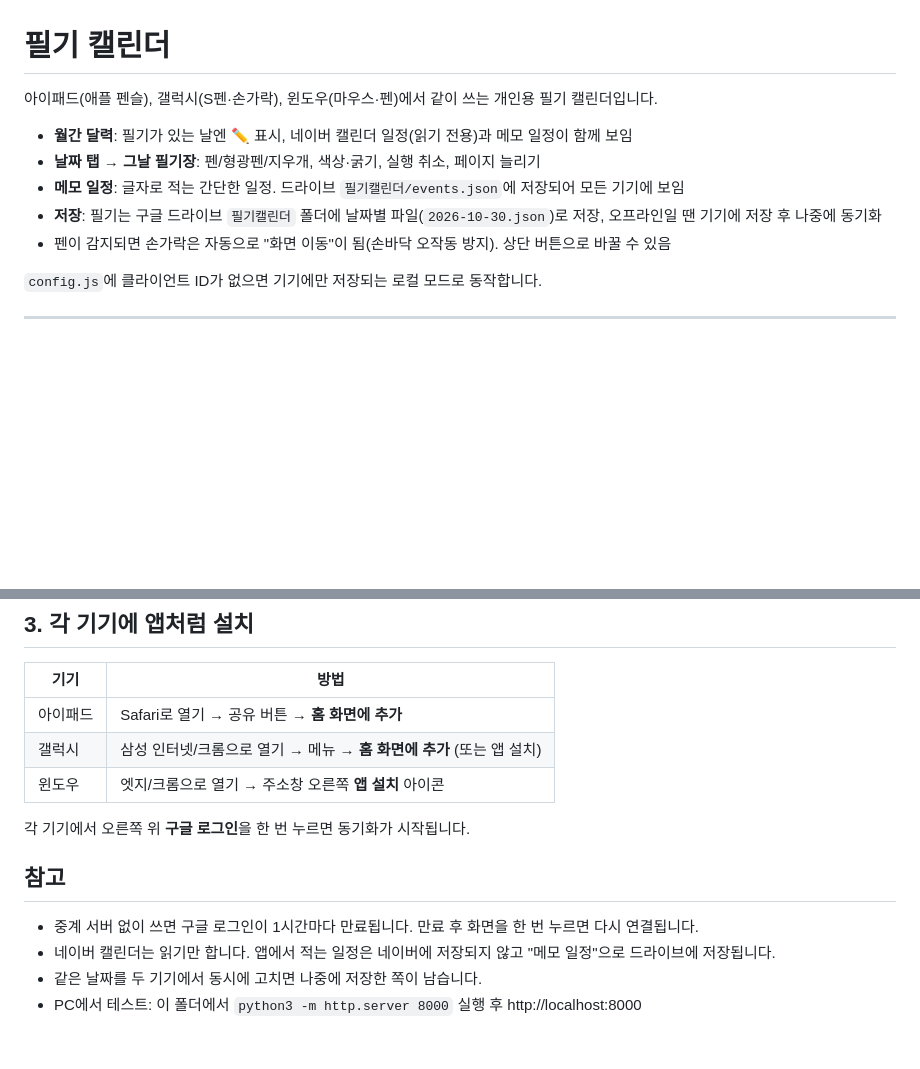
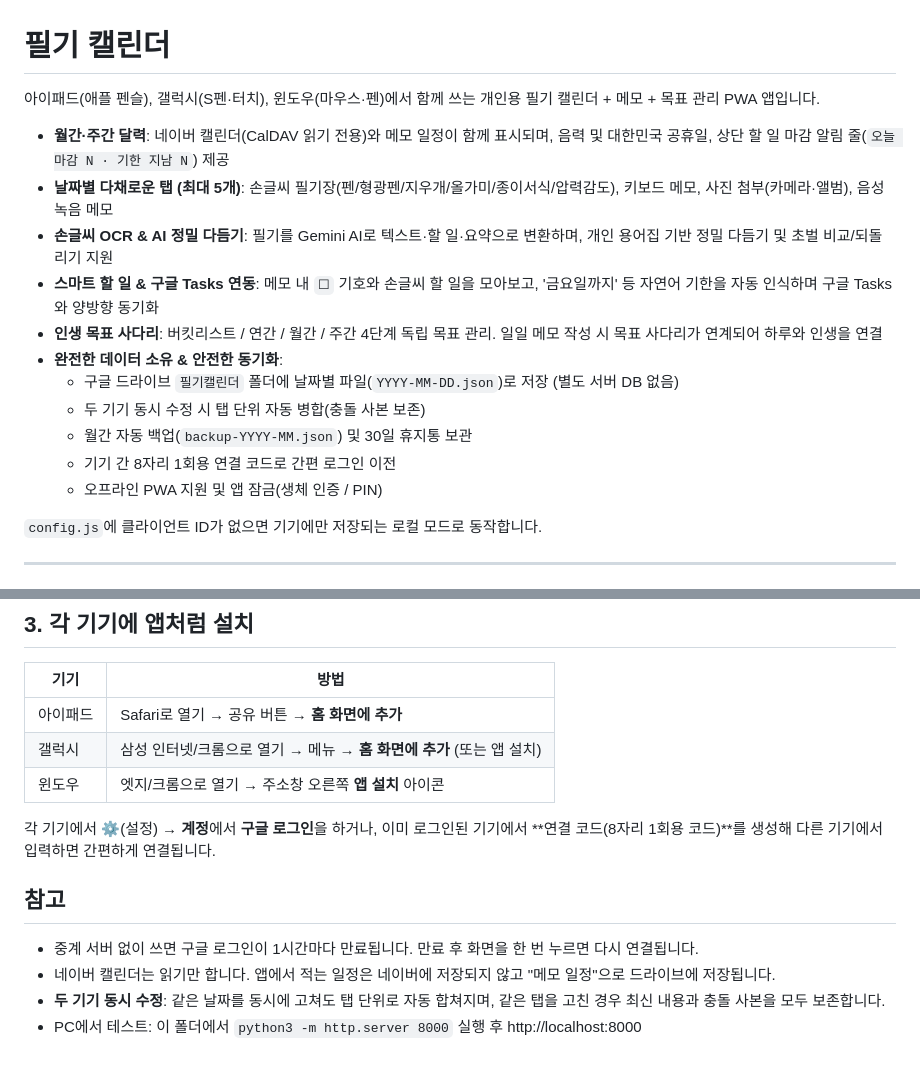
Before and after one commit to hcna999/handcal, a Markdown page: README.md, 2 parts joined by grey strips. GitHub-like rendering; blank space fills up the shorter version.

Commit message:
docs: 0~9단계 완료 현황 반영 및 README 최신화, 10단계 협업 후보 정리

```diff
--- a/README.md
+++ b/README.md
@@ -1,12 +1,18 @@
 # 필기 캘린더
 
-아이패드(애플 펜슬), 갤럭시(S펜·손가락), 윈도우(마우스·펜)에서 같이 쓰는 개인용 필기 캘린더입니다.
+아이패드(애플 펜슬), 갤럭시(S펜·터치), 윈도우(마우스·펜)에서 함께 쓰는 개인용 필기 캘린더 + 메모 + 목표 관리 PWA 앱입니다.
 
-- **월간 달력**: 필기가 있는 날엔 ✏️ 표시, 네이버 캘린더 일정(읽기 전용)과 메모 일정이 함께 보임
-- **날짜 탭 → 그날 필기장**: 펜/형광펜/지우개, 색상·굵기, 실행 취소, 페이지 늘리기
-- **메모 일정**: 글자로 적는 간단한 일정. 드라이브 `필기캘린더/events.json`에 저장되어 모든 기기에 보임
-- **저장**: 필기는 구글 드라이브 `필기캘린더` 폴더에 날짜별 파일(`2026-10-30.json`)로 저장, 오프라인일 땐 기기에 저장 후 나중에 동기화
-- 펜이 감지되면 손가락은 자동으로 "화면 이동"이 됨(손바닥 오작동 방지). 상단 버튼으로 바꿀 수 있음
+- **월간·주간 달력**: 네이버 캘린더(CalDAV 읽기 전용)와 메모 일정이 함께 표시되며, 음력 및 대한민국 공휴일, 상단 할 일 마감 알림 줄(`오늘 마감 N · 기한 지남 N`) 제공
+- **날짜별 다채로운 탭 (최대 5개)**: 손글씨 필기장(펜/형광펜/지우개/올가미/종이서식/압력감도), 키보드 메모, 사진 첨부(카메라·앨범), 음성 녹음 메모
+- **손글씨 OCR & AI 정밀 다듬기**: 필기를 Gemini AI로 텍스트·할 일·요약으로 변환하며, 개인 용어집 기반 정밀 다듬기 및 초벌 비교/되돌리기 지원
+- **스마트 할 일 & 구글 Tasks 연동**: 메모 내 `☐` 기호와 손글씨 할 일을 모아보고, '금요일까지' 등 자연어 기한을 자동 인식하며 구글 Tasks와 양방향 동기화
+- **인생 목표 사다리**: 버킷리스트 / 연간 / 월간 / 주간 4단계 독립 목표 관리. 일일 메모 작성 시 목표 사다리가 연계되어 하루와 인생을 연결
+- **완전한 데이터 소유 & 안전한 동기화**:
+  - 구글 드라이브 `필기캘린더` 폴더에 날짜별 파일(`YYYY-MM-DD.json`)로 저장 (별도 서버 DB 없음)
+  - 두 기기 동시 수정 시 탭 단위 자동 병합(충돌 사본 보존)
+  - 월간 자동 백업(`backup-YYYY-MM.json`) 및 30일 휴지통 보관
+  - 기기 간 8자리 1회용 연결 코드로 간편 로그인 이전
+  - 오프라인 PWA 지원 및 앱 잠금(생체 인증 / PIN)
 
 `config.js`에 클라이언트 ID가 없으면 기기에만 저장되는 로컬 모드로 동작합니다.
 
@@ -104,11 +110,11 @@
 | 갤럭시 | 삼성 인터넷/크롬으로 열기 → 메뉴 → **홈 화면에 추가** (또는 앱 설치) |
 | 윈도우 | 엣지/크롬으로 열기 → 주소창 오른쪽 **앱 설치** 아이콘 |
 
-각 기기에서 오른쪽 위 **구글 로그인**을 한 번 누르면 동기화가 시작됩니다.
+각 기기에서 ⚙(설정) → **계정**에서 **구글 로그인**을 하거나, 이미 로그인된 기기에서 **연결 코드(8자리 1회용 코드)**를 생성해 다른 기기에서 입력하면 간편하게 연결됩니다.
 
 ## 참고
 
 - 중계 서버 없이 쓰면 구글 로그인이 1시간마다 만료됩니다. 만료 후 화면을 한 번 누르면 다시 연결됩니다.
 - 네이버 캘린더는 읽기만 합니다. 앱에서 적는 일정은 네이버에 저장되지 않고 "메모 일정"으로 드라이브에 저장됩니다.
-- 같은 날짜를 두 기기에서 동시에 고치면 나중에 저장한 쪽이 남습니다.
+- **두 기기 동시 수정**: 같은 날짜를 동시에 고쳐도 탭 단위로 자동 합쳐지며, 같은 탭을 고친 경우 최신 내용과 충돌 사본을 모두 보존합니다.
 - PC에서 테스트: 이 폴더에서 `python3 -m http.server 8000` 실행 후 http://localhost:8000
```
Also changed, not shown: AGENTS.md (+1 -1 lines), docs/PLAN-improvements.md (+10 -0 lines).
